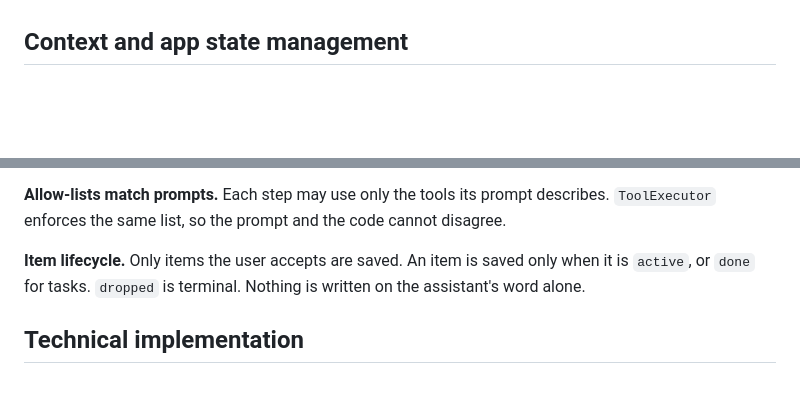
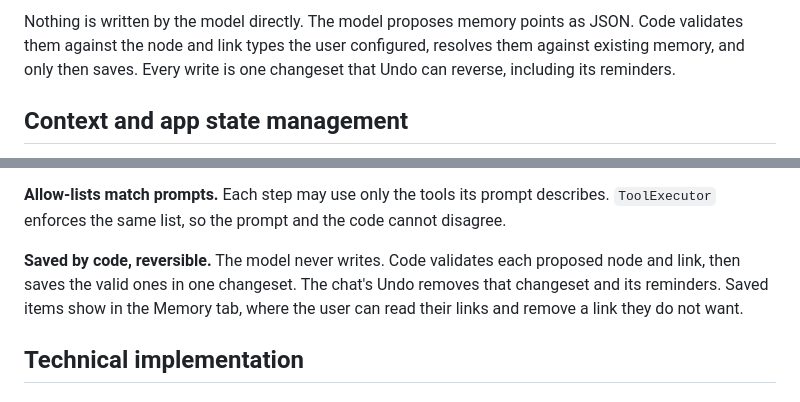
Before and after one commit to vadzimzhuk/florque-pocket, a Markdown page: README.md, 2 parts joined by grey strips. Drawn GitHub-style; blank space fills up the shorter version.

```diff
--- a/README.md
+++ b/README.md
@@ -17,3 +51,4 @@ Most assistants send the whole conversation and the whole data store to one larg
+Nothing is written by the model directly. The model proposes memory points as JSON. Code validates them against the node and link types the user configured, resolves them against existing memory, and only then saves. Every write is one changeset that Undo can reverse, including its reminders.
 
 ## Context and app state management
 
@@ -33,7 +68,7 @@ The main engineering problem is not "call a model". It is deciding what the mode
 
 **Allow-lists match prompts.** Each step may use only the tools its prompt describes. `ToolExecutor` enforces the same list, so the prompt and the code cannot disagree.
 
-**Item lifecycle.** Only items the user accepts are saved. An item is saved only when it is `active`, or `done` for tasks. `dropped` is terminal. Nothing is written on the assistant's word alone.
+**Saved by code, reversible.** The model never writes. Code validates each proposed node and link, then saves the valid ones in one changeset. The chat's Undo removes that changeset and its reminders. Saved items show in the Memory tab, where the user can read their links and remove a link they do not want.
 
 ## Technical implementation
 
```
Also changed, not shown: other parts of README.md (+53 -22 lines), screenshots/chat.png (added), screenshots/memory.png (added), screenshots/route-menu.png (added), screenshots/settings-memory.png (added), 9 other files.
